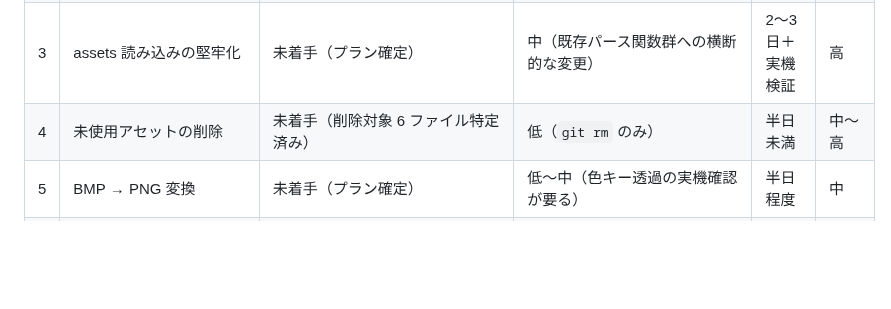
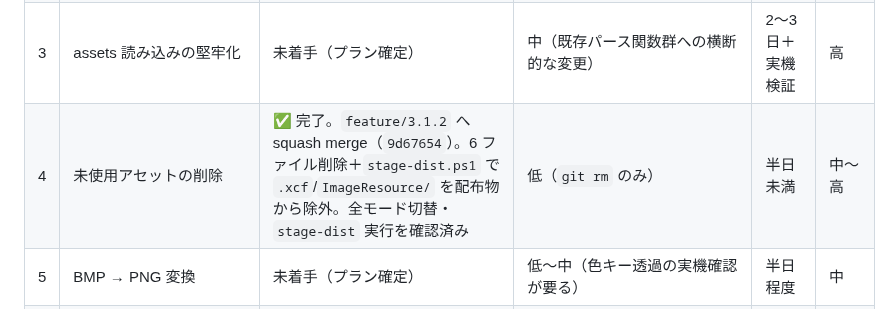
Before and after one commit to soramimi6/DiskLED, a Markdown page: docs/PLANNED-3.1.2.md, the part around the change. Rendered like a GitHub page; blank space fills up the shorter version.

Commit message:
Mark 3.1.2 item 4 (unused asset removal) as done

```diff
--- a/docs/PLANNED-3.1.2.md
+++ b/docs/PLANNED-3.1.2.md
@@ -11,7 +11,7 @@
 | 1 | Store 版スタートアップ登録の修正（`windows.startupTask` 化） | ✅ 完了。`feature/3.1.2` へ squash merge（`c81a352`）。Store（実機 MSIX）・非パッケージ両方で実機確認済み | 中（WinRT `StartupTask` バインディング＋マニフェスト拡張＋`IsStorePackage` 分岐） | 1〜2日＋実機 MSIX 検証 | 最優先 |
 | 2 | Dashboard ウィンドウの画面外復帰 | ✅ 完了。`feature/3.1.2` へ squash merge（`16eac11`）。150% での F6 回帰なし・「位置をリセット」での復帰・表示中のモニター構成変更への追従を実機確認済み | 低（既存関数の流用） | 半日未満 | 高 |
 | 3 | assets 読み込みの堅牢化 | 未着手（プラン確定） | 中（既存パース関数群への横断的な変更） | 2〜3日＋実機検証 | 高 |
-| 4 | 未使用アセットの削除 | 未着手（削除対象 6 ファイル特定済み） | 低（`git rm` のみ） | 半日未満 | 中〜高 |
+| 4 | 未使用アセットの削除 | ✅ 完了。`feature/3.1.2` へ squash merge（`9d67654`）。6 ファイル削除＋`stage-dist.ps1` で `.xcf`/`ImageResource/` を配布物から除外。全モード切替・`stage-dist` 実行を確認済み | 低（`git rm` のみ） | 半日未満 | 中〜高 |
 | 5 | BMP → PNG 変換 | 未着手（プラン確定） | 低〜中（色キー透過の実機確認が要る） | 半日程度 | 中 |
 | 6 | 新スキン: アナログ VU メーター | 未着手（要設計・コア変更前提） | 高（DiskIO/NetIO 合成パイプライン＋コンパクト／フルのパーツ出し分け機構が前提） | 未検証 | 中 |
 | 7 | 項目 5（Tracert）由来のコード品質改善＋`TThemedHudForm` 基底化 | 未着手（プラン確定。#8 の再発防止を兼ねる） | 中（`TThemedHudForm` 基底化＋両フォームの載せ替え回帰確認） | 1 日程度（改名・スレッドプールは +半日） | 低〜中 |
```
